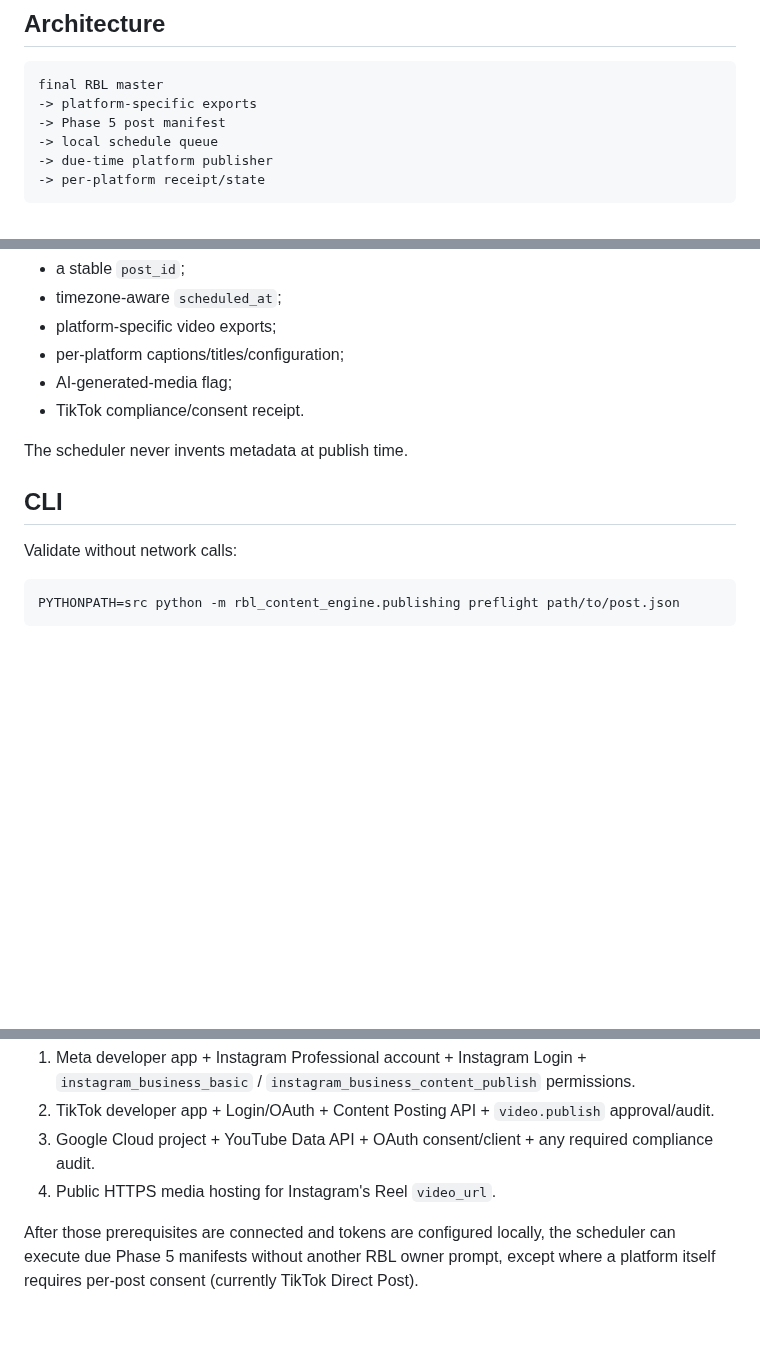
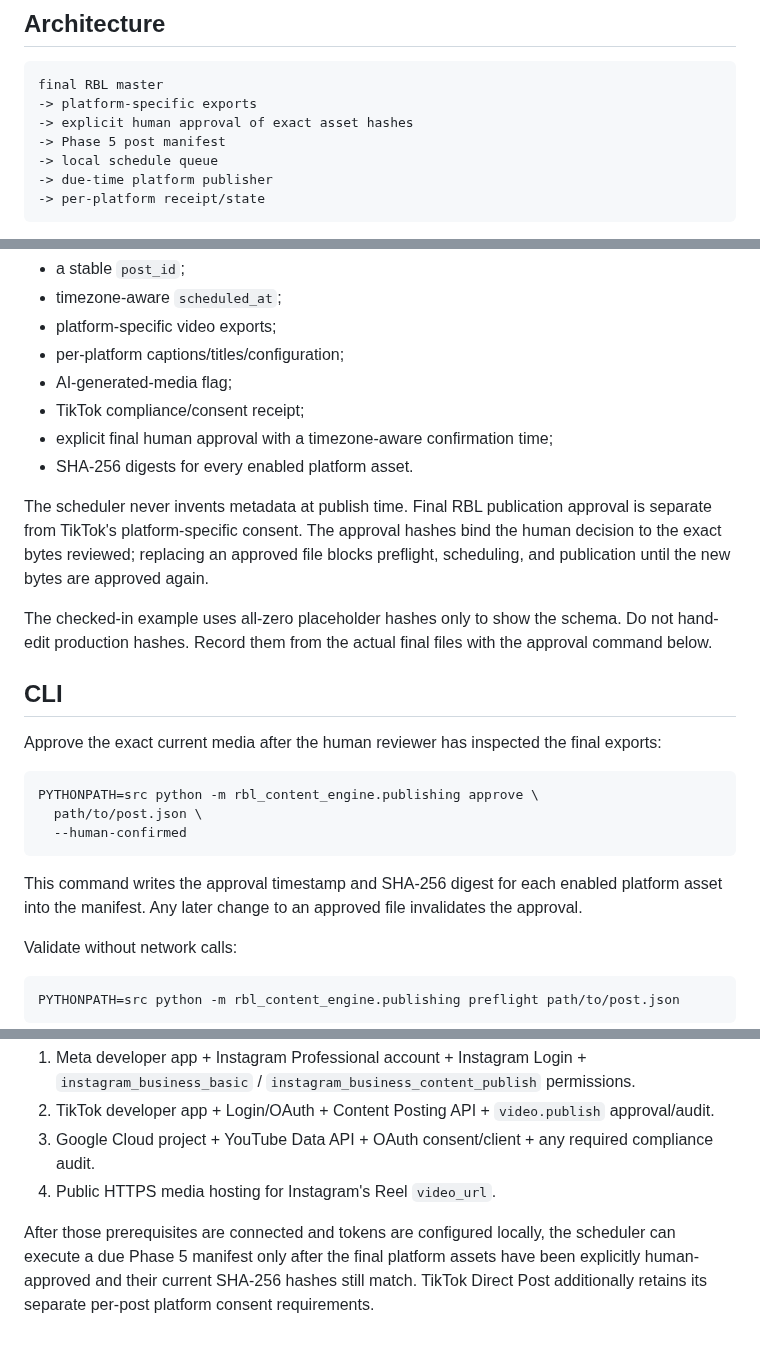
Before and after one commit to Linardi1328/rbl-content-engine, a Markdown page: docs/production/PHASE_5_DIRECT_SOCIAL_PUBLISHING.md, 3 parts joined by grey strips. GitHub-like rendering; blank space fills up the shorter version.

Commit message:
Document final human approval workflow

````diff
--- a/docs/production/PHASE_5_DIRECT_SOCIAL_PUBLISHING.md
+++ b/docs/production/PHASE_5_DIRECT_SOCIAL_PUBLISHING.md
@@ -17,6 +17,7 @@ Earlier Phase 0–4 publication gates remain unchanged. Phase 5 is a new, explic
 ```text
 final RBL master
 -> platform-specific exports
+-> explicit human approval of exact asset hashes
 -> Phase 5 post manifest
 -> local schedule queue
 -> due-time platform publisher
@@ -53,11 +54,25 @@ The manifest defines:
 - platform-specific video exports;
 - per-platform captions/titles/configuration;
 - AI-generated-media flag;
-- TikTok compliance/consent receipt.
+- TikTok compliance/consent receipt;
+- explicit final human approval with a timezone-aware confirmation time;
+- SHA-256 digests for every enabled platform asset.
 
-The scheduler never invents metadata at publish time.
+The scheduler never invents metadata at publish time. Final RBL publication approval is separate from TikTok's platform-specific consent. The approval hashes bind the human decision to the exact bytes reviewed; replacing an approved file blocks preflight, scheduling, and publication until the new bytes are approved again.
+
+The checked-in example uses all-zero placeholder hashes only to show the schema. Do not hand-edit production hashes. Record them from the actual final files with the approval command below.
 
 ## CLI
+
+Approve the exact current media after the human reviewer has inspected the final exports:
+
+```bash
+PYTHONPATH=src python -m rbl_content_engine.publishing approve \
+  path/to/post.json \
+  --human-confirmed
+```
+
+This command writes the approval timestamp and SHA-256 digest for each enabled platform asset into the manifest. Any later change to an approved file invalidates the approval.
 
 Validate without network calls:
 
@@ -211,4 +226,4 @@ Before first live publication, the owner must complete the respective provider s
 3. Google Cloud project + YouTube Data API + OAuth consent/client + any required compliance audit.
 4. Public HTTPS media hosting for Instagram's Reel `video_url`.
 
-After those prerequisites are connected and tokens are configured locally, the scheduler can execute due Phase 5 manifests without another RBL owner prompt, except where a platform itself requires per-post consent (currently TikTok Direct Post).
+After those prerequisites are connected and tokens are configured locally, the scheduler can execute a due Phase 5 manifest only after the final platform assets have been explicitly human-approved and their current SHA-256 hashes still match. TikTok Direct Post additionally retains its separate per-post platform consent requirements.
````
